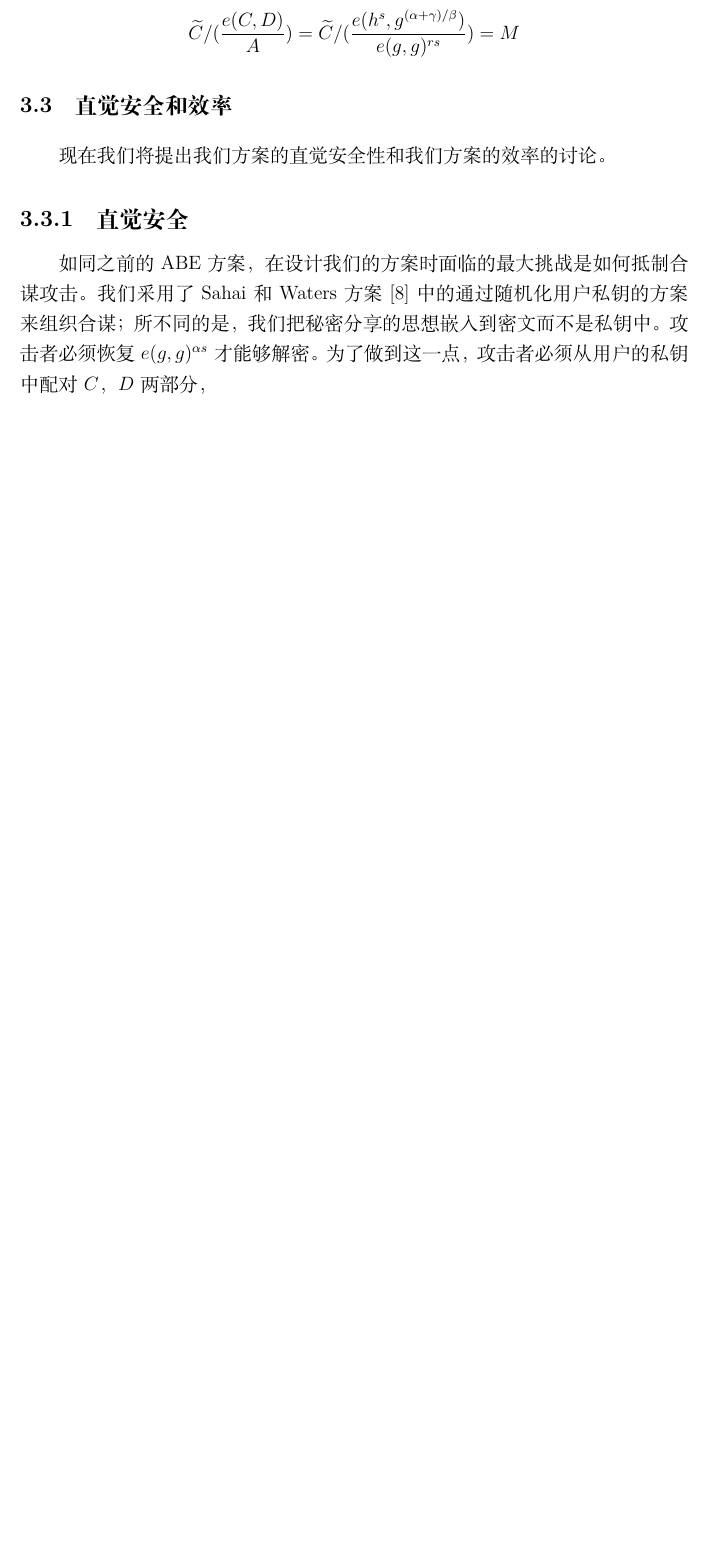
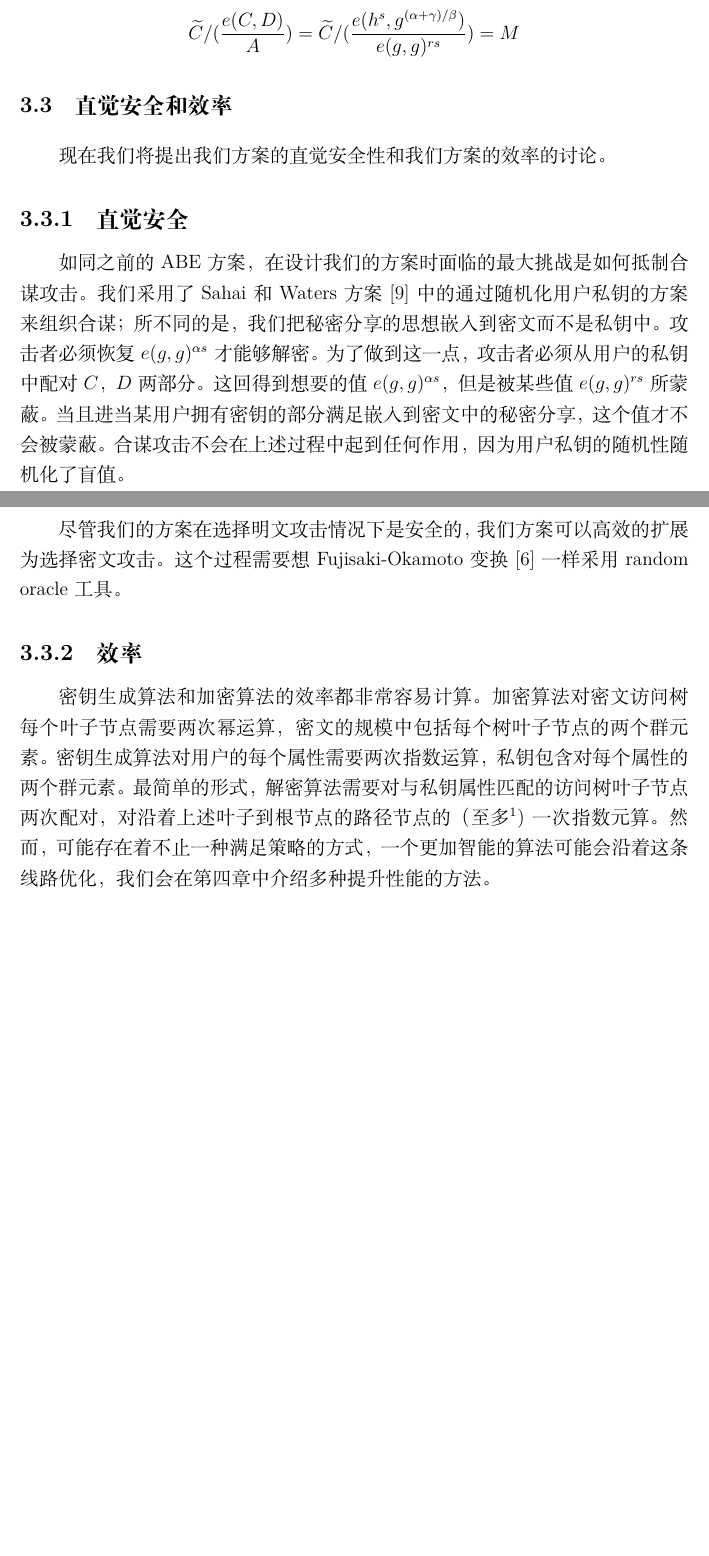
Before and after one commit to junwei-wang/cpabe, a LaTeX book (doc/graduation_design.tex, which reads doc/construction.tex): part of page 12 of 13 before the commit and two parts of pages 12 and 13 of 14 after it, the two joined at a grey line, cut so that both start at the same text, the shorter picture padded with empty space. Compiled offline with XeLaTeX.

Commit message:
修改：      construction.tex 	修改：      graduation_design.bib

```diff
--- a/doc/construction.tex
+++ b/doc/construction.tex
@@ -126,4 +126,17 @@ $$\widetilde{C}/(\frac{e(C,D)}{A})=
 如同之前的ABE方案，在设计我们的方案时面临的最大挑战是如何抵制合谋攻击。我们采用了
 Sahai和Waters方案\cite{SW:FuzzyIBE}中的通过随机化用户私钥的方案来组织合谋；所不同的是，
 我们把秘密分享的思想嵌入到密文而不是私钥中。攻击者必须恢复$e(g,g)^{\alpha s}$才能够
-解密。为了做到这一点，攻击者必须从用户的私钥中配对$C$，$D$两部分，
+解密。为了做到这一点，攻击者必须从用户的私钥中配对$C$，$D$两部分。这回得到想要的值
+$e(g,g)^{\alpha s}$，但是被某些值$e(g,g)^{rs}$所蒙蔽。当且进当某用户拥有密钥的部分满足
+嵌入到密文中的秘密分享，这个值才不会被蒙蔽。合谋攻击不会在上述过程中起到任何作用，因为
+用户私钥的随机性随机化了盲值。\par
+尽管我们的方案在选择明文攻击情况下是安全的，我们方案可以高效的扩展为选择密文攻击。
+这个过程需要想Fujisaki-Okamoto变换\cite{FO}一样采用random oracle工具。
+\subsection{效率}
+密钥生成算法和加密算法的效率都非常容易计算。加密算法对密文访问树每个叶子节点需要两次
+幂运算，密文的规模中包括每个树叶子节点的两个群元素。密钥生成算法对用户的每个属性需要
+两次指数运算，私钥包含对每个属性的两个群元素。最简单的形式，解密算法需要对与私钥属性
+匹配的访问树叶子节点两次配对，对沿着上述叶子到根节点的路径节点的
+（至多\footnote{如果路径中存在不满足的内部节点，幂运算会减少})一次指数元算。然而，
+可能存在着不止一种满足策略的方式，一个更加智能的算法可能会沿着这条线路优化，我们
+会在第四章中介绍多种提升性能的方法。
```
Also changed, not shown: doc/graduation_design.bib (+9 -1 lines), doc/construction.tex (2 more changed lines).
